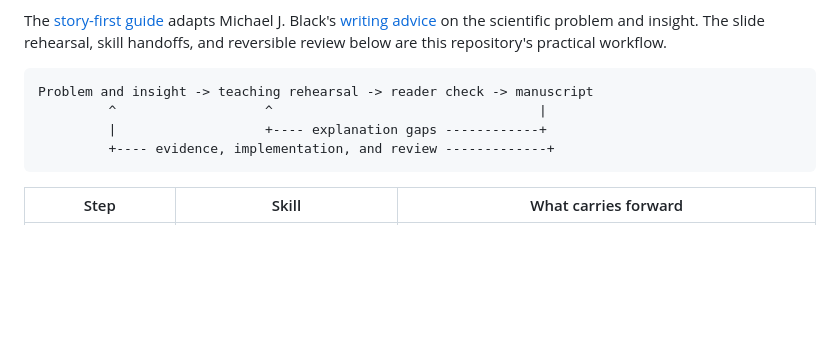
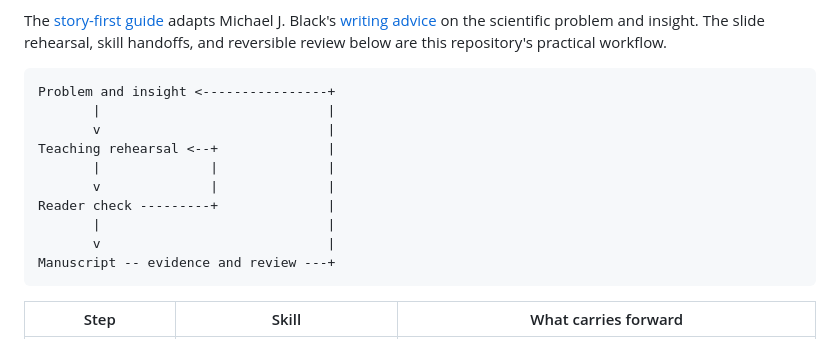
Before and after one commit to shubham0704/claude-skills, a Markdown page: README.md, the part around the change. Drawn GitHub-style; blank space fills up the shorter version.

Commit message:
docs(readme): keep paper workflow readable in narrow views

````diff
--- a/README.md
+++ b/README.md
@@ -141,10 +141,16 @@ on the scientific problem and insight. The slide rehearsal, skill handoffs,
 and reversible review below are this repository's practical workflow.
 
 ```text
-Problem and insight -> teaching rehearsal -> reader check -> manuscript
-         ^                   ^                                  |
-         |                   +---- explanation gaps ------------+
-         +---- evidence, implementation, and review -------------+
+Problem and insight <----------------+
+       |                             |
+       v                             |
+Teaching rehearsal <--+              |
+       |              |              |
+       v              |              |
+Reader check ---------+              |
+       |                             |
+       v                             |
+Manuscript -- evidence and review ---+
 ```
 
 | Step | Skill | What carries forward |
````
